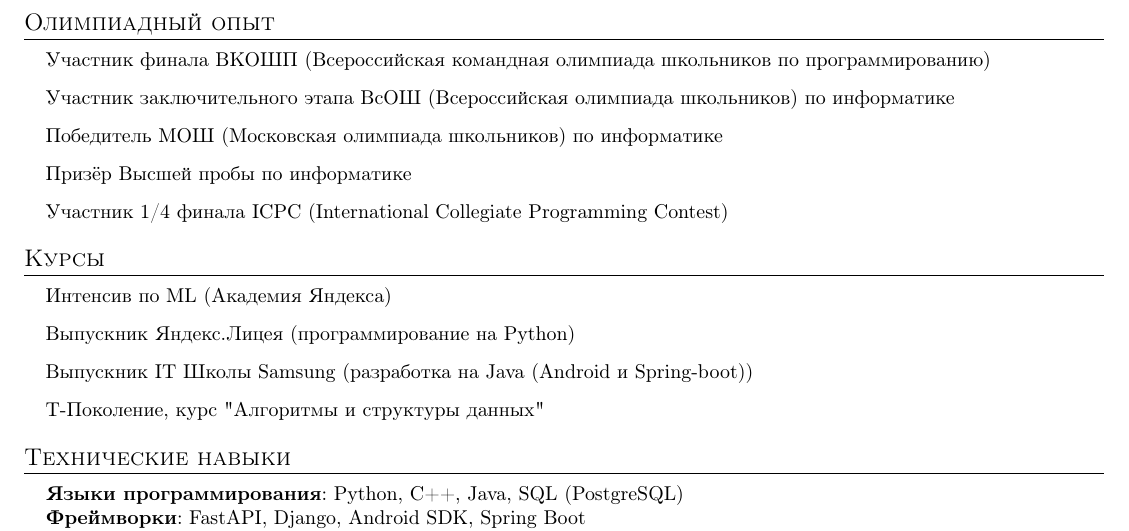
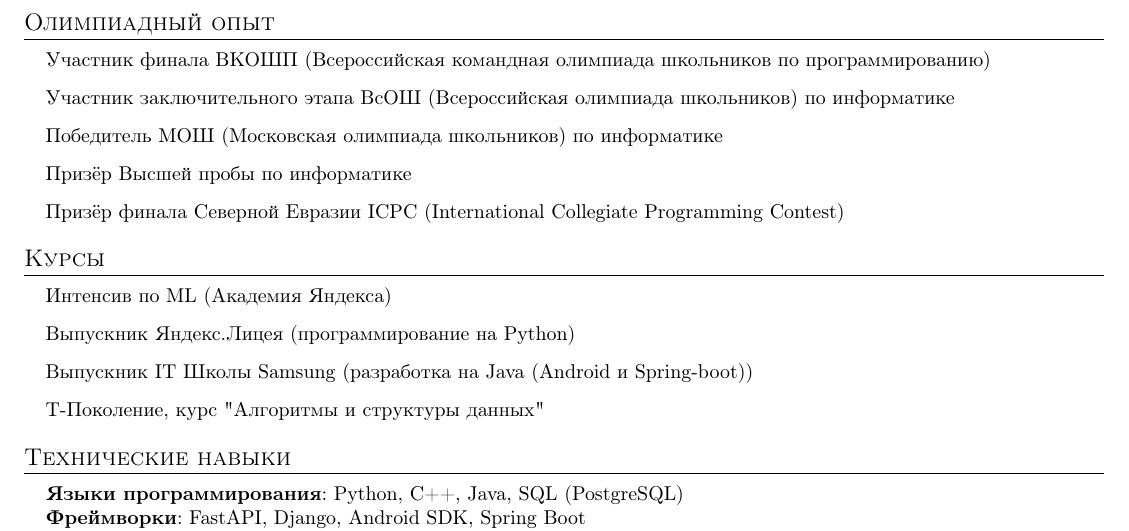
Before and after one commit to skewbekkebweks/resume, a LaTeX CV (resume.tex): part of page 2 of 2, cut so that both start at the same text. Compiled offline with pdfLaTeX.

Commit message:
update ICPC

```diff
--- a/resume.tex
+++ b/resume.tex
@@ -187,7 +187,7 @@
     \resumeItem{Участник заключительного этапа ВсОШ (Всероссийская олимпиада школьников) по информатике}
     \resumeItem{Победитель МОШ (Московская олимпиада школьников) по информатике}
     \resumeItem{Призёр Высшей пробы по информатике}
-    \resumeItem{Участник 1/4 финала ICPC (International Collegiate Programming Contest)}
+    \resumeItem{Призёр финала Северной Евразии ICPC (International Collegiate Programming Contest)}
   \resumeSubHeadingListEnd
 
 %-----------КУРСЫ-----------
```
Also changed, not shown: resume.pdf.
